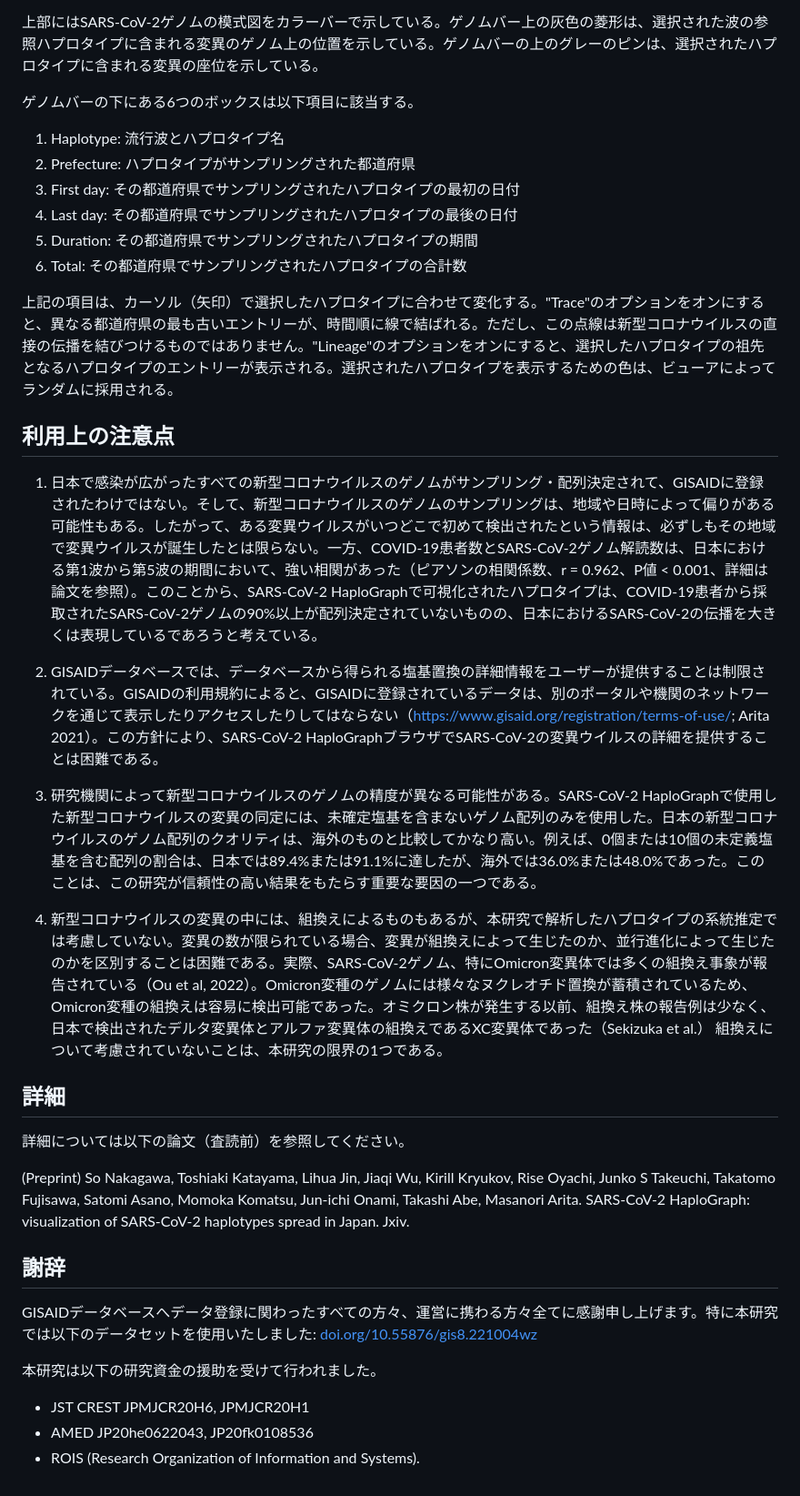
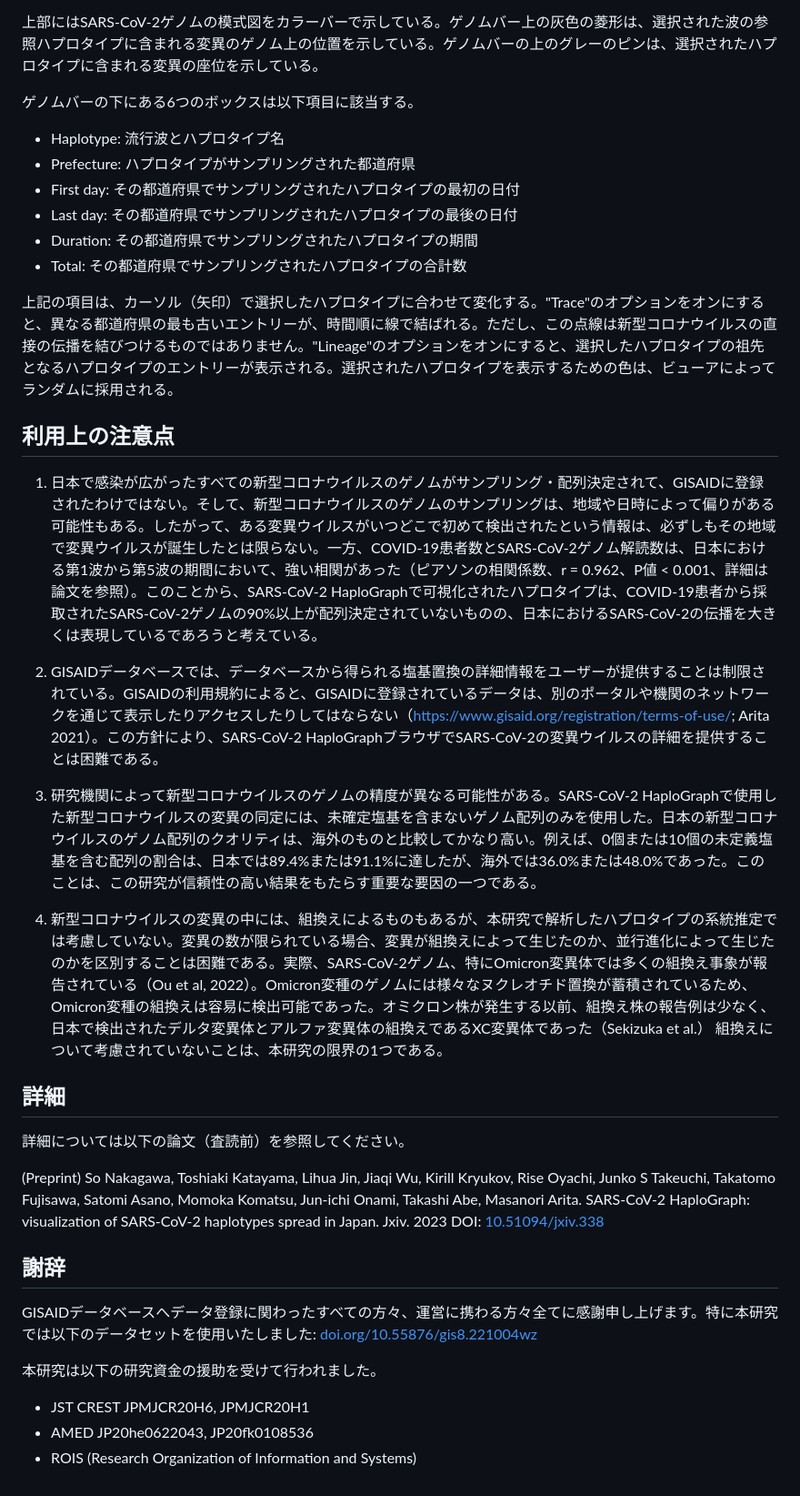
Before and after one commit to ktym/covid19, a Markdown page: docs/help-ja.md, the part around the change printed below. Shown: that part at 91% size. Drawn GitHub-style.

```diff
--- a/docs/help-ja.md
+++ b/docs/help-ja.md
@@ -35,37 +44,38 @@ X軸に新型コロナウイルスのサンプリング日、Y軸に都道府県
 上部にはSARS-CoV-2ゲノムの模式図をカラーバーで示している。ゲノムバー上の灰色の菱形は、選択された波の参照ハプロタイプに含まれる変異のゲノム上の位置を示している。ゲノムバーの上のグレーのピンは、選択されたハプロタイプに含まれる変異の座位を示している。
 
 ゲノムバーの下にある6つのボックスは以下項目に該当する。
- 1) Haplotype: 流行波とハプロタイプ名
- 2) Prefecture: ハプロタイプがサンプリングされた都道府県
- 3) First day: その都道府県でサンプリングされたハプロタイプの最初の日付
- 4) Last day: その都道府県でサンプリングされたハプロタイプの最後の日付
- 5) Duration: その都道府県でサンプリングされたハプロタイプの期間
- 6) Total: その都道府県でサンプリングされたハプロタイプの合計数
+
+* Haplotype: 流行波とハプロタイプ名
+* Prefecture: ハプロタイプがサンプリングされた都道府県
+* First day: その都道府県でサンプリングされたハプロタイプの最初の日付
+* Last day: その都道府県でサンプリングされたハプロタイプの最後の日付
+* Duration: その都道府県でサンプリングされたハプロタイプの期間
+* Total: その都道府県でサンプリングされたハプロタイプの合計数
 
 上記の項目は、カーソル（矢印）で選択したハプロタイプに合わせて変化する。"Trace"のオプションをオンにすると、異なる都道府県の最も古いエントリーが、時間順に線で結ばれる。ただし、この点線は新型コロナウイルスの直接の伝播を結びつけるものではありません。"Lineage"のオプションをオンにすると、選択したハプロタイプの祖先となるハプロタイプのエントリーが表示される。選択されたハプロタイプを表示するための色は、ビューアによってランダムに採用される。
 
-
 ## 利用上の注意点
 
- 1) 日本で感染が広がったすべての新型コロナウイルスのゲノムがサンプリング・配列決定されて、GISAIDに登録されたわけではない。そして、新型コロナウイルスのゲノムのサンプリングは、地域や日時によって偏りがある可能性もある。したがって、ある変異ウイルスがいつどこで初めて検出されたという情報は、必ずしもその地域で変異ウイルスが誕生したとは限らない。一方、COVID-19患者数とSARS-CoV-2ゲノム解読数は、日本における第1波から第5波の期間において、強い相関があった（ピアソンの相関係数、r = 0.962、P値 < 0.001、詳細は論文を参照）。このことから、SARS-CoV-2 HaploGraphで可視化されたハプロタイプは、COVID-19患者から採取されたSARS-CoV-2ゲノムの90%以上が配列決定されていないものの、日本におけるSARS-CoV-2の伝播を大きくは表現しているであろうと考えている。
+1) 日本で感染が広がったすべての新型コロナウイルスのゲノムがサンプリング・配列決定されて、GISAIDに登録されたわけではない。そして、新型コロナウイルスのゲノムのサンプリングは、地域や日時によって偏りがある可能性もある。したがって、ある変異ウイルスがいつどこで初めて検出されたという情報は、必ずしもその地域で変異ウイルスが誕生したとは限らない。一方、COVID-19患者数とSARS-CoV-2ゲノム解読数は、日本における第1波から第5波の期間において、強い相関があった（ピアソンの相関係数、r = 0.962、P値 < 0.001、詳細は論文を参照）。このことから、SARS-CoV-2 HaploGraphで可視化されたハプロタイプは、COVID-19患者から採取されたSARS-CoV-2ゲノムの90%以上が配列決定されていないものの、日本におけるSARS-CoV-2の伝播を大きくは表現しているであろうと考えている。
 
- 2) GISAIDデータベースでは、データベースから得られる塩基置換の詳細情報をユーザーが提供することは制限されている。GISAIDの利用規約によると、GISAIDに登録されているデータは、別のポータルや機関のネットワークを通じて表示したりアクセスしたりしてはならない（https://www.gisaid.org/registration/terms-of-use/; Arita 2021）。この方針により、SARS-CoV-2 HaploGraphブラウザでSARS-CoV-2の変異ウイルスの詳細を提供することは困難である。
+2) GISAIDデータベースでは、データベースから得られる塩基置換の詳細情報をユーザーが提供することは制限されている。GISAIDの利用規約によると、GISAIDに登録されているデータは、別のポータルや機関のネットワークを通じて表示したりアクセスしたりしてはならない（https://www.gisaid.org/registration/terms-of-use/; Arita 2021）。この方針により、SARS-CoV-2 HaploGraphブラウザでSARS-CoV-2の変異ウイルスの詳細を提供することは困難である。
 
- 3) 研究機関によって新型コロナウイルスのゲノムの精度が異なる可能性がある。SARS-CoV-2 HaploGraphで使用した新型コロナウイルスの変異の同定には、未確定塩基を含まないゲノム配列のみを使用した。日本の新型コロナウイルスのゲノム配列のクオリティは、海外のものと比較してかなり高い。例えば、0個または10個の未定義塩基を含む配列の割合は、日本では89.4%または91.1%に達したが、海外では36.0%または48.0%であった。このことは、この研究が信頼性の高い結果をもたらす重要な要因の一つである。
+3) 研究機関によって新型コロナウイルスのゲノムの精度が異なる可能性がある。SARS-CoV-2 HaploGraphで使用した新型コロナウイルスの変異の同定には、未確定塩基を含まないゲノム配列のみを使用した。日本の新型コロナウイルスのゲノム配列のクオリティは、海外のものと比較してかなり高い。例えば、0個または10個の未定義塩基を含む配列の割合は、日本では89.4%または91.1%に達したが、海外では36.0%または48.0%であった。このことは、この研究が信頼性の高い結果をもたらす重要な要因の一つである。
 
- 4) 新型コロナウイルスの変異の中には、組換えによるものもあるが、本研究で解析したハプロタイプの系統推定では考慮していない。変異の数が限られている場合、変異が組換えによって生じたのか、並行進化によって生じたのかを区別することは困難である。実際、SARS-CoV-2ゲノム、特にOmicron変異体では多くの組換え事象が報告されている（Ou et al, 2022）。Omicron変種のゲノムには様々なヌクレオチド置換が蓄積されているため、Omicron変種の組換えは容易に検出可能であった。オミクロン株が発生する以前、組換え株の報告例は少なく、日本で検出されたデルタ変異体とアルファ変異体の組換えであるXC変異体であった（Sekizuka et al.） 組換えについて考慮されていないことは、本研究の限界の1つである。
+4) 新型コロナウイルスの変異の中には、組換えによるものもあるが、本研究で解析したハプロタイプの系統推定では考慮していない。変異の数が限られている場合、変異が組換えによって生じたのか、並行進化によって生じたのかを区別することは困難である。実際、SARS-CoV-2ゲノム、特にOmicron変異体では多くの組換え事象が報告されている（Ou et al, 2022）。Omicron変種のゲノムには様々なヌクレオチド置換が蓄積されているため、Omicron変種の組換えは容易に検出可能であった。オミクロン株が発生する以前、組換え株の報告例は少なく、日本で検出されたデルタ変異体とアルファ変異体の組換えであるXC変異体であった（Sekizuka et al.） 組換えについて考慮されていないことは、本研究の限界の1つである。
 
 ## 詳細
 
 詳細については以下の論文（査読前）を参照してください。
 
-(Preprint) So Nakagawa, Toshiaki Katayama, Lihua Jin, Jiaqi Wu, Kirill Kryukov, Rise Oyachi, Junko S Takeuchi, Takatomo Fujisawa, Satomi Asano, Momoka Komatsu, Jun-ichi Onami, Takashi Abe, Masanori Arita. SARS-CoV-2 HaploGraph: visualization of SARS-CoV-2 haplotypes spread in Japan. Jxiv.
+(Preprint) So Nakagawa, Toshiaki Katayama, Lihua Jin, Jiaqi Wu, Kirill Kryukov, Rise Oyachi, Junko S Takeuchi, Takatomo Fujisawa, Satomi Asano, Momoka Komatsu, Jun-ichi Onami, Takashi Abe, Masanori Arita. SARS-CoV-2 HaploGraph: visualization of SARS-CoV-2 haplotypes spread in Japan. Jxiv. 2023 DOI: [10.51094/jxiv.338](https://doi.org/10.51094/jxiv.338)
 
 ## 謝辞
 
 GISAIDデータベースへデータ登録に関わったすべての方々、運営に携わる方々全てに感謝申し上げます。特に本研究では以下のデータセットを使用いたしました: [doi.org/10.55876/gis8.221004wz](https://doi.org/10.55876/gis8.221004wz)
 
 本研究は以下の研究資金の援助を受けて行われました。
+
 * JST CREST JPMJCR20H6, JPMJCR20H1
 * AMED JP20he0622043, JP20fk0108536
-* ROIS (Research Organization of Information and Systems).
+* ROIS (Research Organization of Information and Systems)
```
Also changed, not shown: other parts of docs/help-ja.md (+13 -4 lines), docs/help-en.md (+19 -17 lines), docs/haplograph.png (added).
